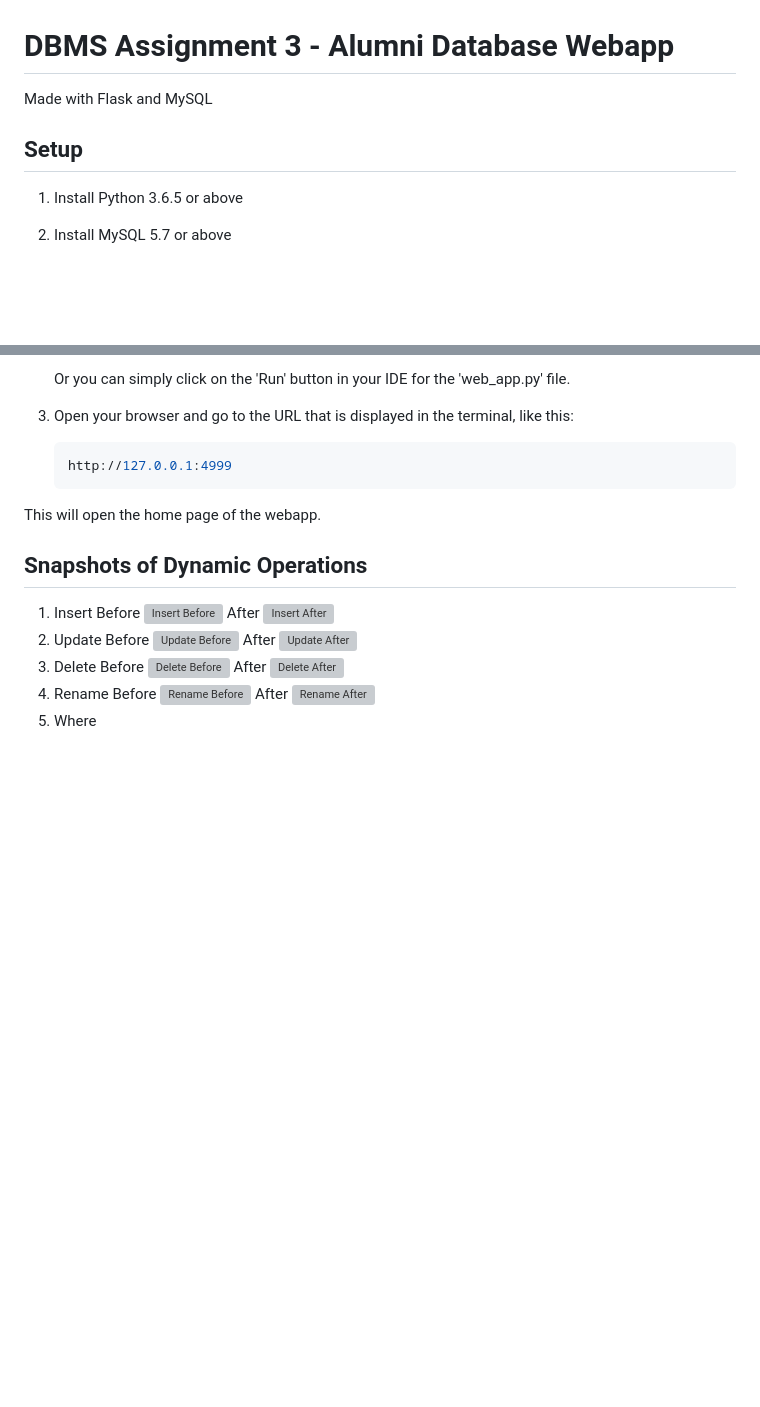
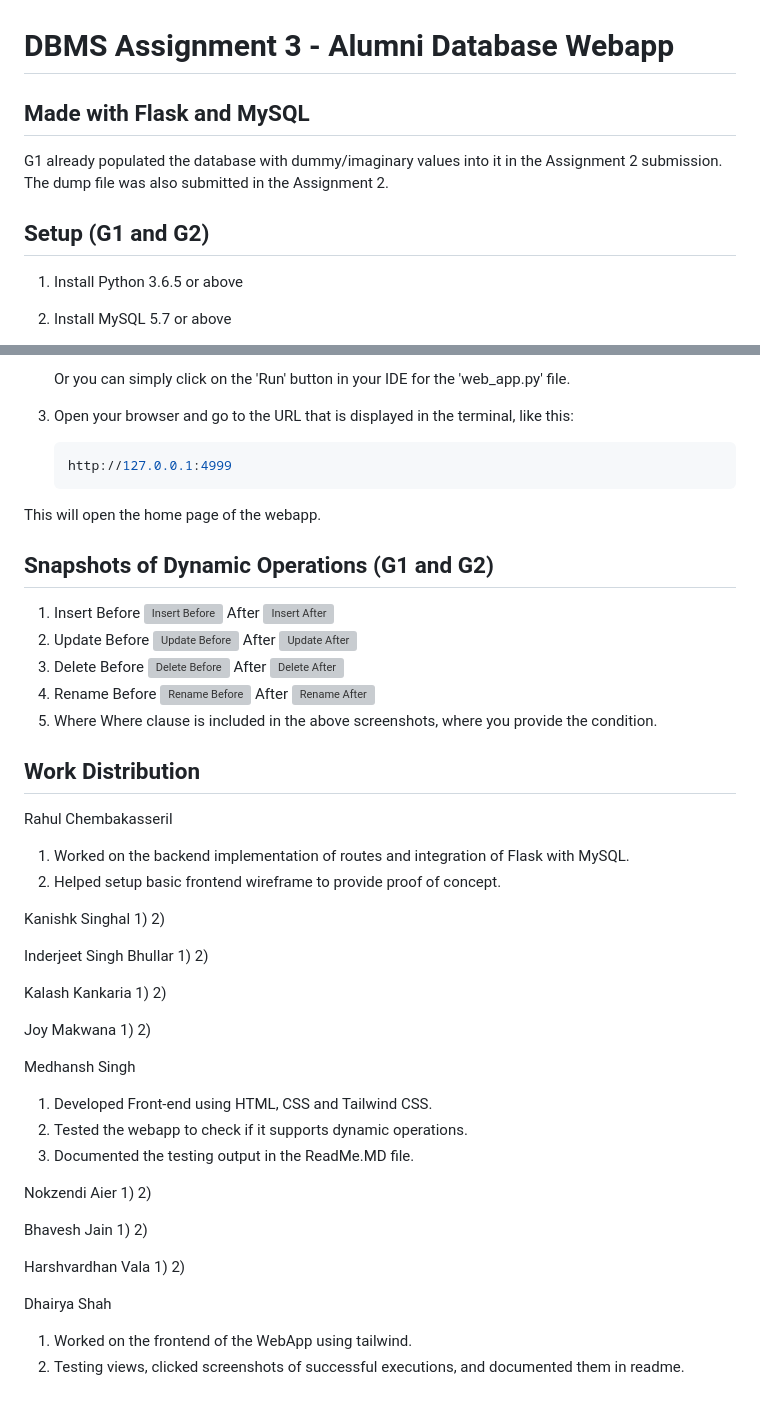
Before and after one commit to RahulVC02/Alumni-Database-Webapp, a Markdown page: README.md, 2 parts joined by grey strips. GitHub-like rendering; blank space fills up the shorter version; grey boxes are pictures that could not be loaded.

```diff
--- a/README.md
+++ b/README.md
@@ -1,8 +1,11 @@
 # DBMS Assignment 3 - Alumni Database Webapp
 
-Made with Flask and MySQL
+## Made with Flask and MySQL
 
-## Setup
+G1 already populated the database with dummy/imaginary values into it in the Assignment 2 submission. The dump file was also submitted in the Assignment 2.
+
+
+## Setup (G1 and G2)
 
 1. Install Python 3.6.5 or above
 
@@ -116,7 +119,7 @@ Now that we have setup the database and the credentails, we can run the webapp.
 
 This will open the home page of the webapp.
 
-## Snapshots of Dynamic Operations
+## Snapshots of Dynamic Operations (G1 and G2)
 
 1. Insert
     Before ![Insert Before](/Photos_Readme/Insert_1.png)
@@ -131,3 +134,47 @@ This will open the home page of the webapp.
     Before ![Rename Before](/Photos_Readme/Rename_1.png)
     After ![Rename After](/Photos_Readme/Rename_2.png)
 5. Where
+    Where clause is included in the above screenshots, where you provide the condition.
+
+## Work Distribution
+
+Rahul Chembakasseril
+1) Worked on the backend implementation of routes and integration of Flask with MySQL.
+2) Helped setup basic frontend wireframe to provide proof of concept.
+
+Kanishk Singhal
+1)
+2)
+
+Inderjeet Singh Bhullar
+1)
+2)
+
+Kalash Kankaria
+1)
+2)
+
+Joy Makwana
+1)
+2)
+
+Medhansh Singh
+1) Developed Front-end using HTML, CSS and Tailwind CSS.
+2) Tested the webapp to check if it supports dynamic operations.
+3) Documented the testing output in the ReadMe.MD file.
+
+Nokzendi Aier
+1)
+2)
+
+Bhavesh Jain
+1)
+2)
+
+Harshvardhan Vala
+1)
+2)
+
+Dhairya Shah
+1) Worked on the frontend of the WebApp using tailwind.
+2) Testing views, clicked screenshots of successful executions, and documented them in readme.
```
